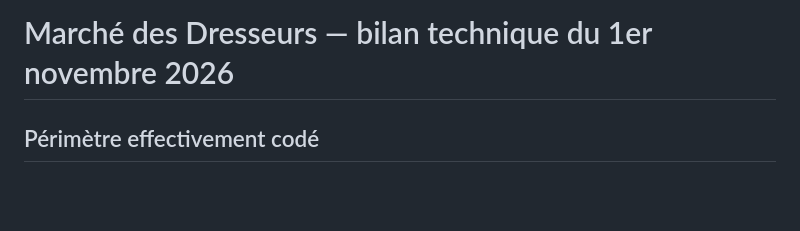
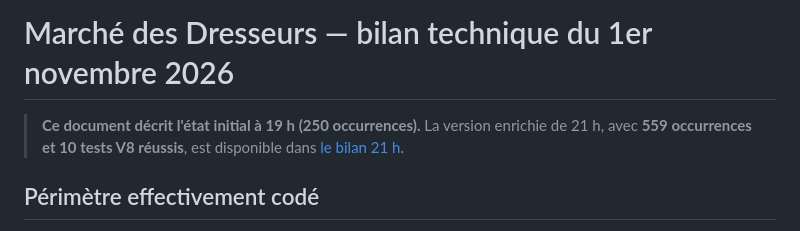
Before and after one commit to luqueadrien-hue/randomizer-pok-mon, a Markdown page: docs/marche-bilan-2026-11-01.md, the part around the change. Drawn GitHub-style; blank space fills up the shorter version.

Commit message:
Renvoyer le bilan initial vers le bilan du marché actualisé à 21 h

```diff
--- a/docs/marche-bilan-2026-11-01.md
+++ b/docs/marche-bilan-2026-11-01.md
@@ -1,4 +1,6 @@
 # Marché des Dresseurs — bilan technique du 1er novembre 2026
+
+> **Ce document décrit l'état initial à 19 h (250 occurrences).** La version enrichie de 21 h, avec **559 occurrences et 10 tests V8 réussis**, est disponible dans [le bilan 21 h](marche-bilan-2026-11-01-21h.md).
 
 ## Périmètre effectivement codé
 
```
